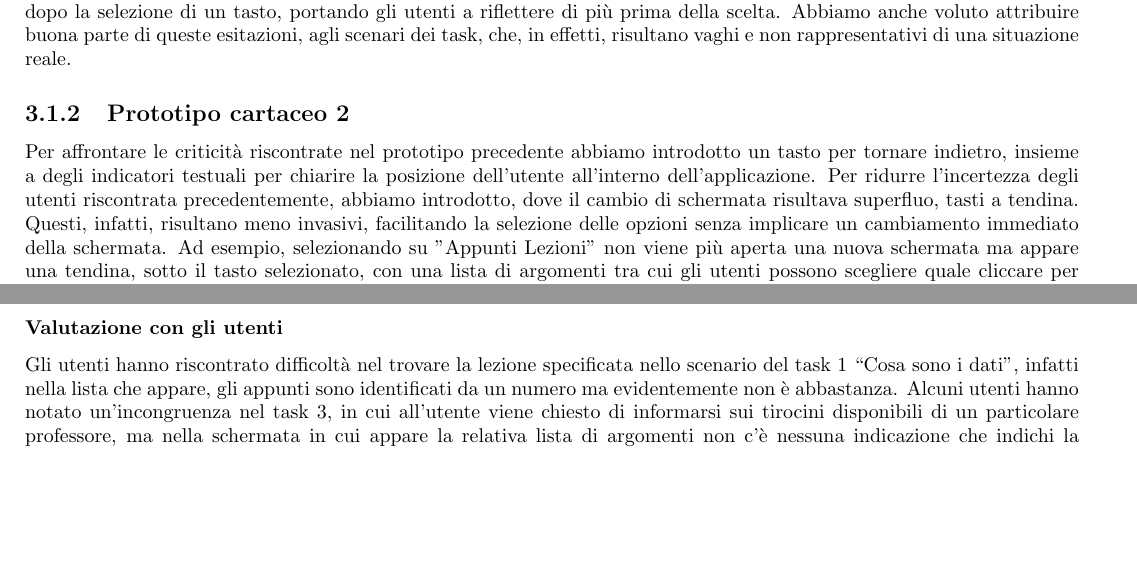
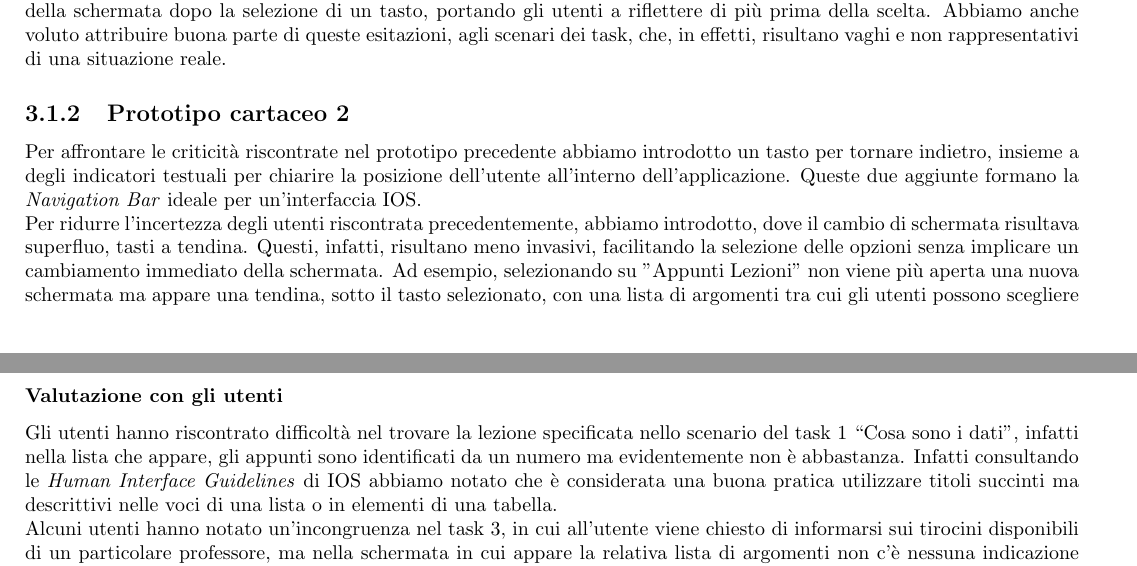
Before and after one commit to leozzzoo/IntrusidiACSAI, a LaTeX document (LatexIntrusidiACSAI/main.tex, which reads LatexIntrusidiACSAI/03_ProtoTyping/03_ProtoTyping.tex): two parts of pages 20 and 21 of 22, joined at a grey line, cut so that both start at the same text, the shorter picture padded with empty space. Compiled offline with pdfLaTeX.

Commit message:
altre guidelines

```diff
--- a/LatexIntrusidiACSAI/03_ProtoTyping/03_ProtoTyping.tex
+++ b/LatexIntrusidiACSAI/03_ProtoTyping/03_ProtoTyping.tex
@@ -34,7 +36,8 @@ Abbiamo anche voluto attribuire buona parte di queste esitazioni, agli scenari d
 
 \subsection{Prototipo cartaceo 2}
 Per affrontare le criticità riscontrate nel prototipo precedente abbiamo introdotto un tasto per tornare indietro, insieme a degli indicatori testuali per chiarire
-la posizione dell'utente all'interno dell'applicazione.
+la posizione dell'utente all'interno dell'applicazione. Queste due aggiunte formano la \textit{Navigation Bar} ideale per un'interfaccia IOS.
+
 Per ridurre l'incertezza degli utenti riscontrata precedentemente, abbiamo introdotto, dove il cambio di schermata risultava superfluo, tasti a tendina. Questi,
 infatti, risultano meno invasivi, facilitando la selezione delle opzioni senza implicare un cambiamento immediato della schermata. Ad esempio, selezionando su
 "Appunti Lezioni" non viene più aperta una nuova schermata ma appare una tendina, sotto il tasto selezionato, con una lista di argomenti tra cui gli utenti possono
@@ -63,11 +66,13 @@ primo prototipo digitale abbiamo seguito la struttura dell’ultimo cartaceo, in
 \subsubsection{Valutazione con l'esperto}
 In questo prototipo, quando l’utente clicca su “Opinioni Studenti” nella pagina del professore, appare una nuova schermata in cui sono elencate tutte le recensioni con una valutazione in stelle.
 Tramite un \textit{cognitive walkthrough} dell’esperto, però, è emerso che molto probabilmente l’utente si aspetta di vedere in primo piano soprattutto una valutazione generale riguardo il professore.
+
 L’esperto, in una delle schermate durante lo svolgimento del task 1, ha anche manifestato scetticismo riguardo all’identificazione numerica delle lezioni in quanto non abbastanza indicativa.
 
 \subsubsection{Valutazione con gli utenti}
 Gli utenti hanno riscontrato difficoltà nel trovare la lezione specificata nello scenario del task 1 “Cosa sono i dati”, infatti nella lista che appare, gli appunti sono identificati da un numero
-ma evidentemente non è abbastanza.
+ma evidentemente non è abbastanza. Infatti consultando le \textit{Human Interface Guidelines} di IOS abbiamo notato che è considerata una buona pratica utilizzare titoli succinti ma descrittivi nelle voci di una lista o in elementi di una tabella.
+
 Alcuni utenti hanno notato un’incongruenza nel task 3, in cui all’utente viene chiesto di informarsi sui tirocini disponibili di un particolare professore, ma nella schermata in cui appare la relativa
 lista di argomenti non c’è nessuna indicazione che indichi la disponibilità degli stessi.
 
```
Also changed, not shown: LatexIntrusidiACSAI/03_ProtoTyping/03_ProtoTyping.tex (3 more changed lines).
